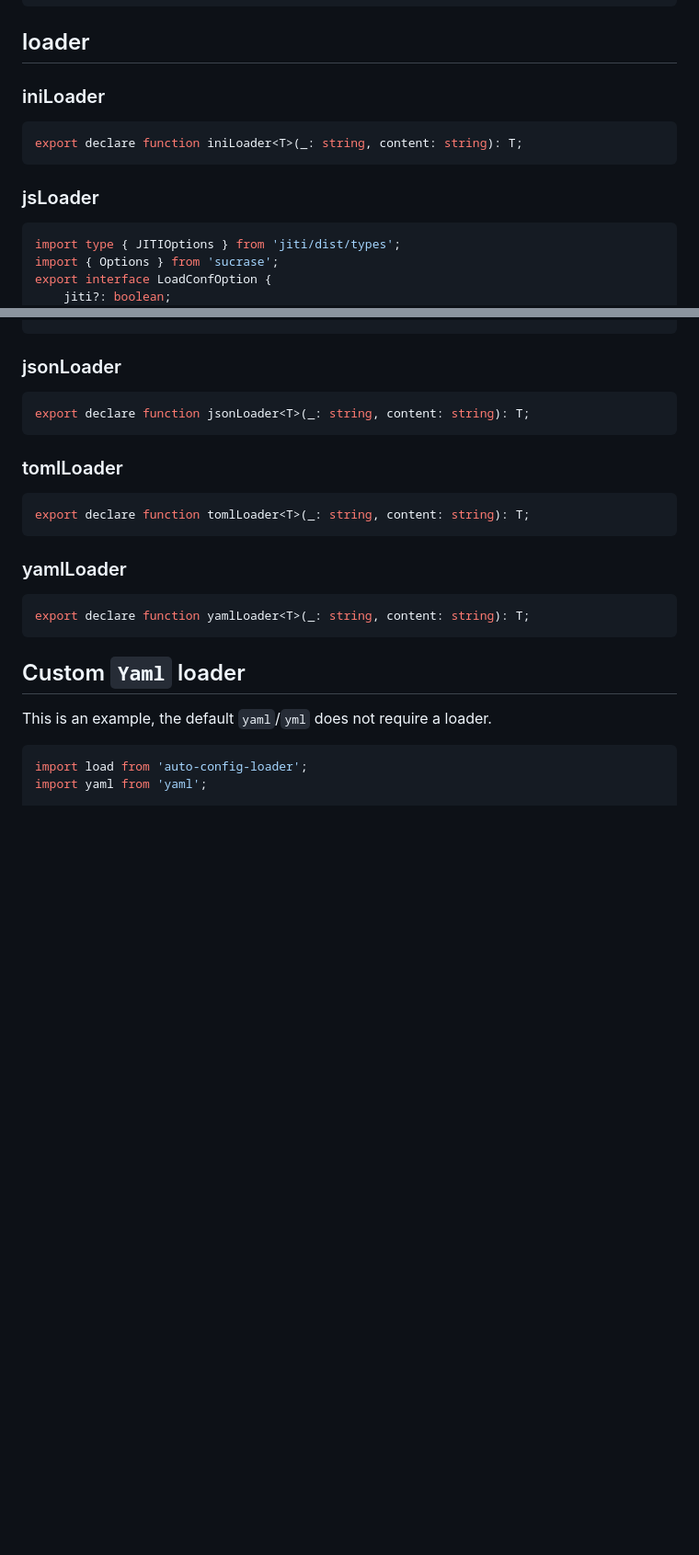
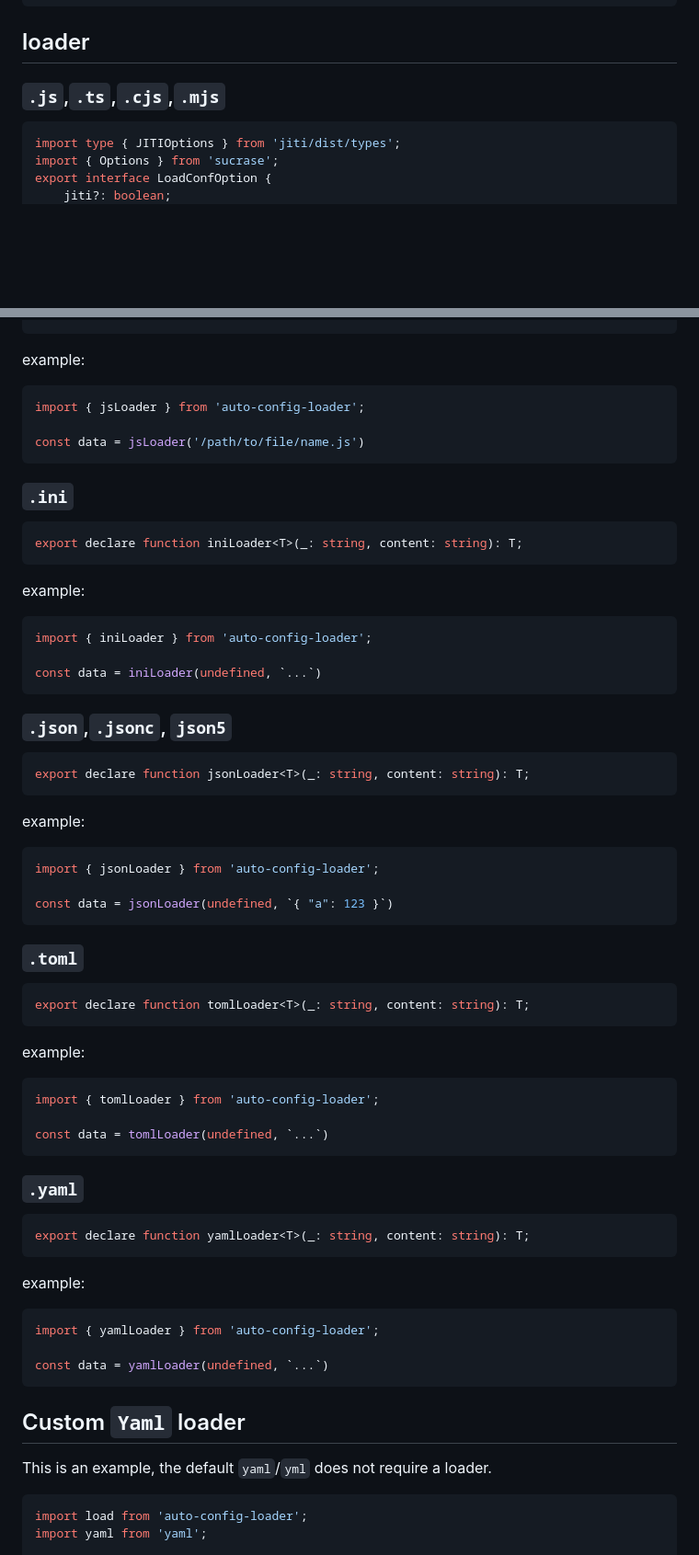
Before and after one commit to jaywcjlove/auto-config-loader, a Markdown page: core/README.md, 2 parts joined by grey strips. Shown at 92% size. Drawn GitHub-style; blank space fills up the shorter version.

Commit message:
doc: update README.md

````diff
--- a/core/README.md
+++ b/core/README.md
@@ -165,14 +165,7 @@ export declare function findConfigFile(moduleName: string, root: string, searchP
 
 ## loader
 
-
-### iniLoader
-
-```ts
-export declare function iniLoader<T>(_: string, content: string): T;
-```
-
-### jsLoader
+### `.js`,`.ts`,`.cjs`,`.mjs`
 
 ```ts
 import type { JITIOptions } from 'jiti/dist/types';
@@ -210,22 +203,68 @@ const data = load('namespace', {
 });
 ```
 
-### jsonLoader
+example:
+
+```ts
+import { jsLoader } from 'auto-config-loader';
+
+const data = jsLoader('/path/to/file/name.js')
+```
+
+### `.ini`
+
+```ts
+export declare function iniLoader<T>(_: string, content: string): T;
+```
+
+example:
+
+```ts
+import { iniLoader } from 'auto-config-loader';
+
+const data = iniLoader(undefined, `...`)
+```
+
+### `.json`,`.jsonc`, `json5`
 
 ```ts
 export declare function jsonLoader<T>(_: string, content: string): T;
 ```
 
-### tomlLoader
+example:
+
+```ts
+import { jsonLoader } from 'auto-config-loader';
+
+const data = jsonLoader(undefined, `{ "a": 123 }`)
+```
+
+### `.toml`
 
 ```ts
 export declare function tomlLoader<T>(_: string, content: string): T;
 ```
 
-### yamlLoader
+example:
+
+```ts
+import { tomlLoader } from 'auto-config-loader';
+
+const data = tomlLoader(undefined, `...`)
+```
+
+### `.yaml`
 
 ```ts
 export declare function yamlLoader<T>(_: string, content: string): T;
+```
+
+example:
+
+```ts
+import { yamlLoader } from 'auto-config-loader';
+
+const data = yamlLoader(undefined, `...`)
 ```
 
 ## Custom `Yaml` loader
````
